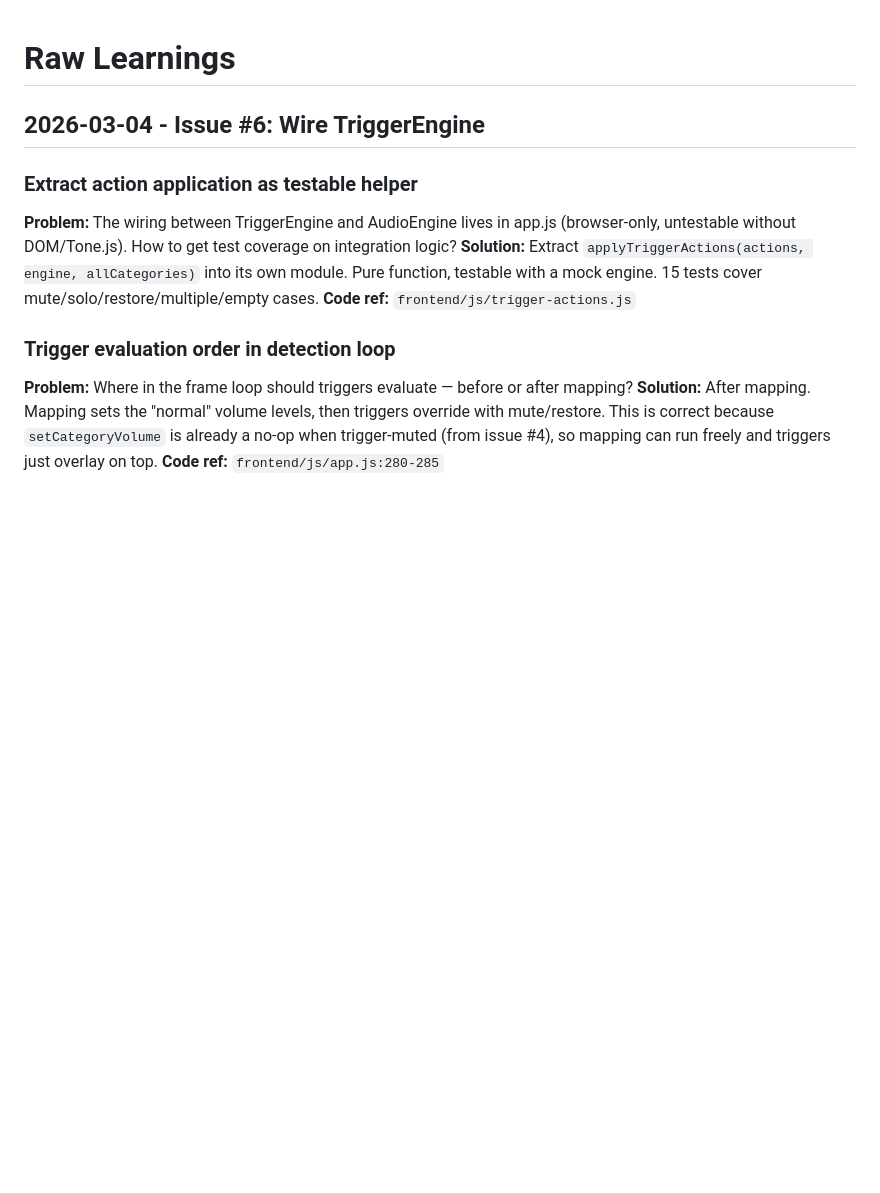
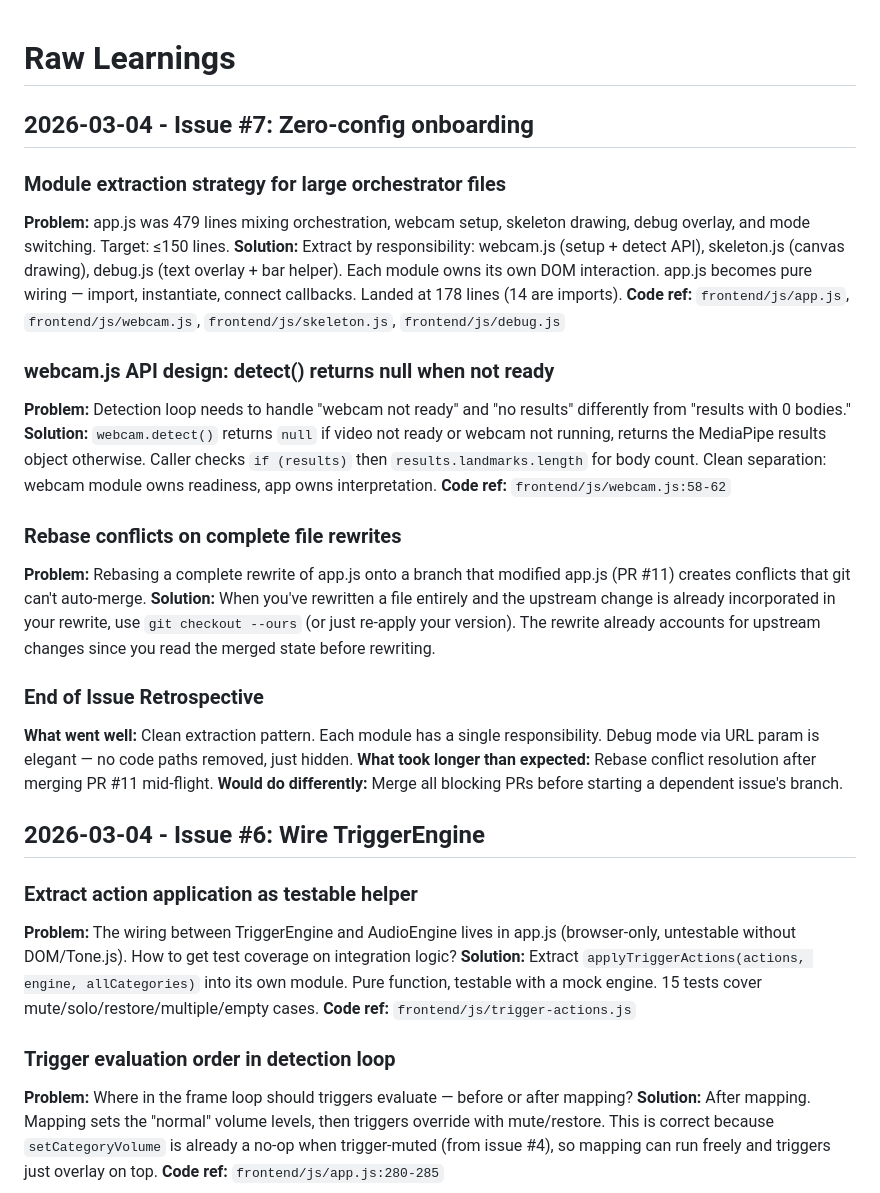
Before and after one commit to meninoebom/song-space, a Markdown page: .llm/raw-learnings.md, the part around the change. GitHub-like rendering; blank space fills up the shorter version.

Commit message:
docs: mark all MVP issues complete, record learnings (#7)
Co-Authored-By: Claude Opus 4.6 <noreply@anthropic.com>

```diff
--- a/.llm/raw-learnings.md
+++ b/.llm/raw-learnings.md
@@ -1,4 +1,26 @@
 # Raw Learnings
+
+## 2026-03-04 - Issue #7: Zero-config onboarding
+
+### Module extraction strategy for large orchestrator files
+**Problem:** app.js was 479 lines mixing orchestration, webcam setup, skeleton drawing, debug overlay, and mode switching. Target: ≤150 lines.
+**Solution:** Extract by responsibility: webcam.js (setup + detect API), skeleton.js (canvas drawing), debug.js (text overlay + bar helper). Each module owns its own DOM interaction. app.js becomes pure wiring — import, instantiate, connect callbacks. Landed at 178 lines (14 are imports).
+**Code ref:** `frontend/js/app.js`, `frontend/js/webcam.js`, `frontend/js/skeleton.js`, `frontend/js/debug.js`
+
+### webcam.js API design: detect() returns null when not ready
+**Problem:** Detection loop needs to handle "webcam not ready" and "no results" differently from "results with 0 bodies."
+**Solution:** `webcam.detect()` returns `null` if video not ready or webcam not running, returns the MediaPipe results object otherwise. Caller checks `if (results)` then `results.landmarks.length` for body count. Clean separation: webcam module owns readiness, app owns interpretation.
+**Code ref:** `frontend/js/webcam.js:58-62`
+
+### Rebase conflicts on complete file rewrites
+**Problem:** Rebasing a complete rewrite of app.js onto a branch that modified app.js (PR #11) creates conflicts that git can't auto-merge.
+**Solution:** When you've rewritten a file entirely and the upstream change is already incorporated in your rewrite, use `git checkout --ours` (or just re-apply your version). The rewrite already accounts for upstream changes since you read the merged state before rewriting.
+
+### End of Issue Retrospective
+**What went well:** Clean extraction pattern. Each module has a single responsibility. Debug mode via URL param is elegant — no code paths removed, just hidden.
+**What took longer than expected:** Rebase conflict resolution after merging PR #11 mid-flight.
+**Would do differently:** Merge all blocking PRs before starting a dependent issue's branch.
+
 
 ## 2026-03-04 - Issue #6: Wire TriggerEngine
 
```
Also changed, not shown: .llm/active-plan.md (+2 -2 lines).
